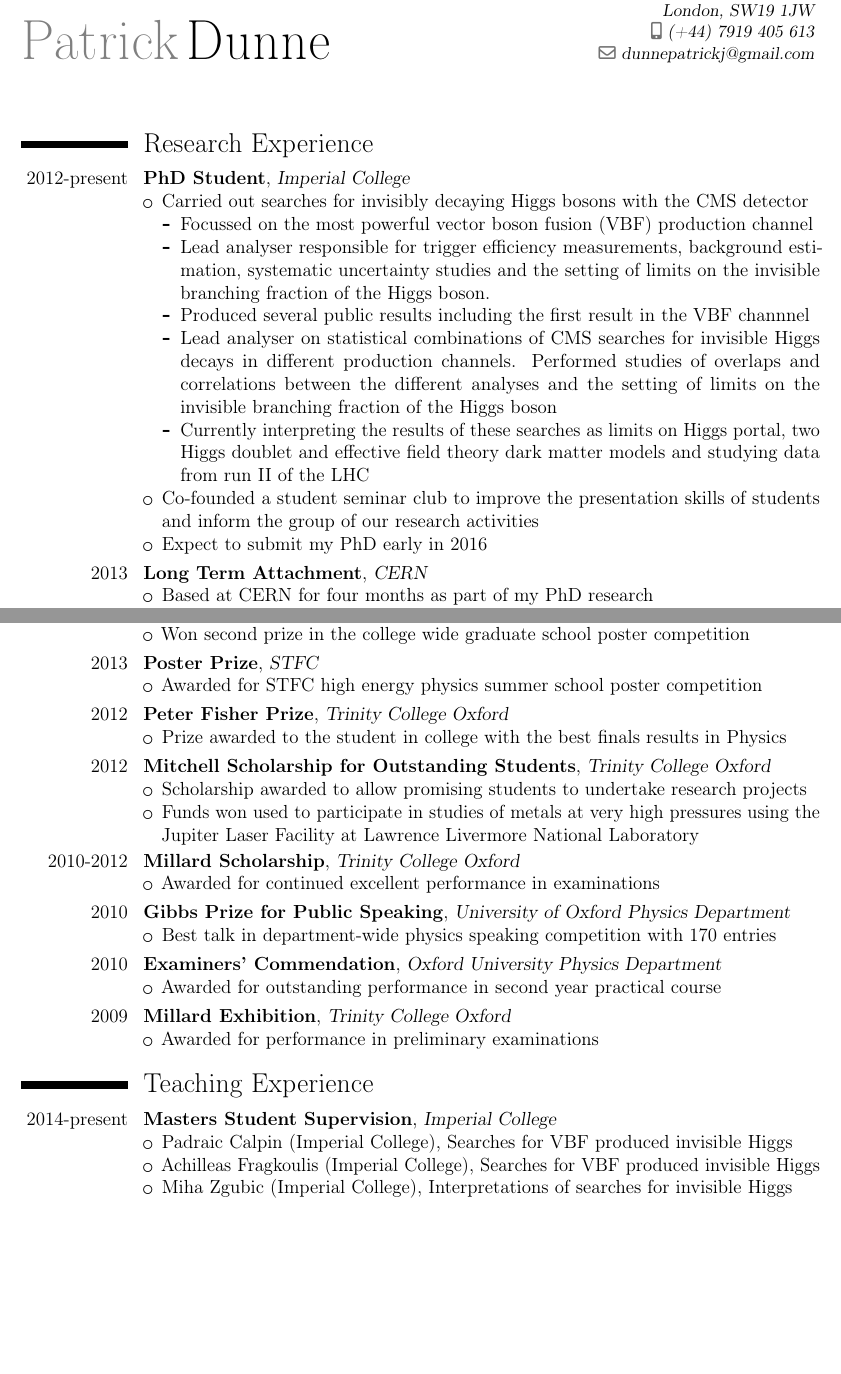
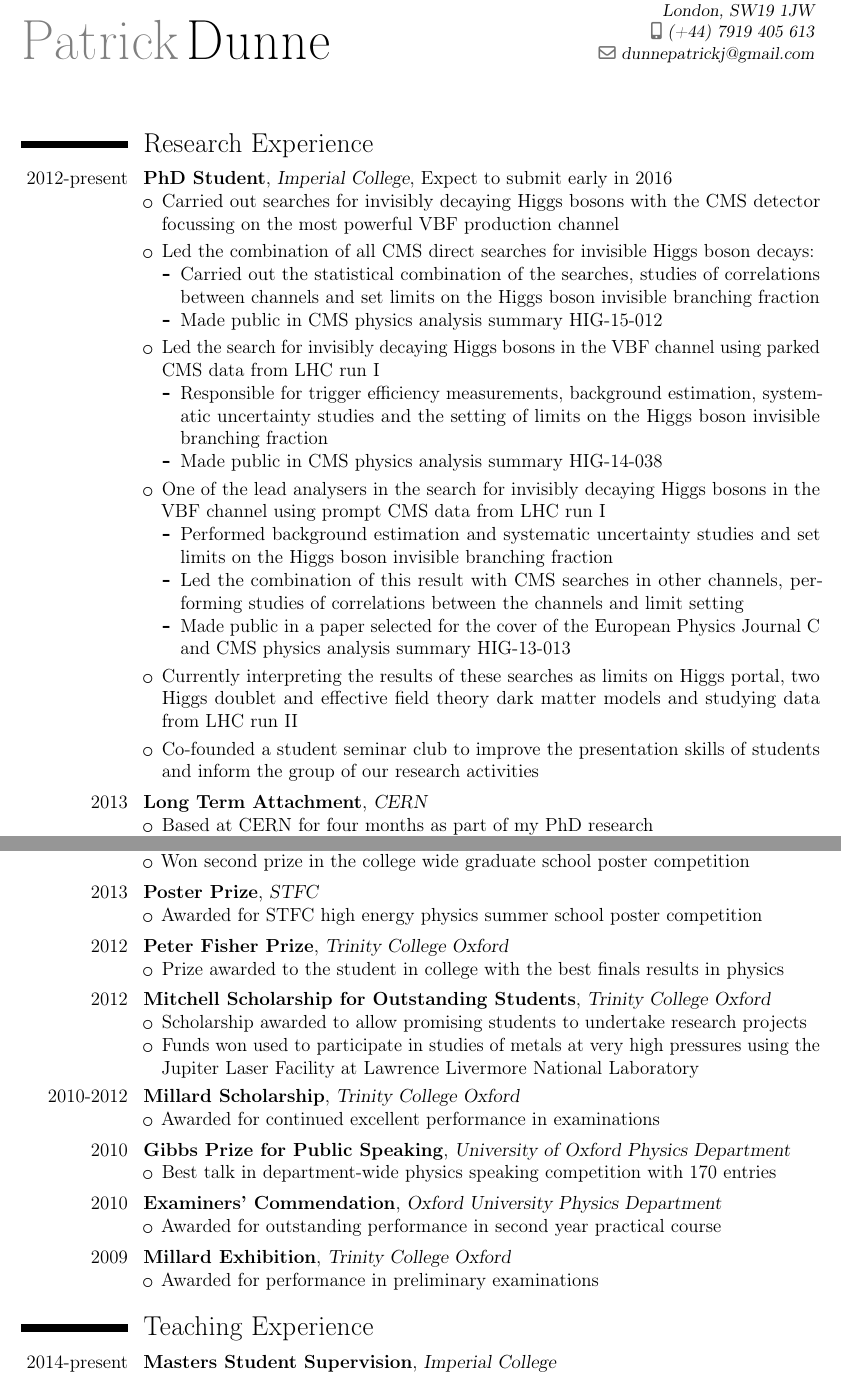
Before and after one commit to pjdunne/CV, a LaTeX CV (pdunneCV.tex): two parts of pages 1 and 2 of 4, joined at a grey line, cut so that both start at the same text, the shorter picture padded with empty space. Compiled offline with pdfLaTeX.

Commit message:
increasing PhD section

```diff
--- a/pdunneCV.tex
+++ b/pdunneCV.tex
@@ -29,25 +29,41 @@
 %\vspace{-1.5cm}
 
 \mysection{Research Experience}
-\cventry{2012-present}{PhD Student}{Imperial College}{}{}{
+\cventry{2012-present}{PhD Student}{Imperial College}{Expect to submit early in 2016}{}{
    \begin{itemize}
-   \myitem Carried out searches for invisibly decaying Higgs bosons with the CMS detector
+   \myitem Carried out searches for invisibly decaying Higgs bosons with the CMS detector focussing on the most powerful VBF production channel
+   \vspace{.1cm}
+   \myitem Led the combination of all CMS direct searches for invisible Higgs boson decays:
    \begin{itemize}
-   \myitem Focussed on the most powerful vector boson fusion (VBF) production channel
-   \myitem Lead analyser responsible for trigger efficiency measurements, background estimation, systematic uncertainty studies and the setting of limits on the invisible branching fraction of the Higgs boson.
-   \myitem Produced several public results including the first result in the VBF channnel %!!
-   \myitem Lead analyser on statistical combinations of CMS searches for invisible Higgs decays in different production channels. Performed studies of overlaps and correlations between the different analyses and the setting of limits on the invisible branching fraction of the Higgs boson
-   \myitem Currently interpreting the results of these searches as limits on Higgs portal, two Higgs doublet and effective field theory dark matter models and studying data from run II of the LHC
+     \myitem Carried out the statistical combination of the searches, studies of correlations between channels and set limits on the Higgs boson invisible branching fraction
+     \myitem Made public in CMS physics analysis summary HIG-15-012
    \end{itemize}
+   \vspace{.1cm}
+   \myitem Led the search for invisibly decaying Higgs bosons in the VBF channel using parked CMS data from LHC run I
+   \begin{itemize}
+   \myitem Responsible for trigger efficiency measurements, background estimation, systematic uncertainty studies and the setting of limits on the Higgs boson invisible branching fraction
+   \myitem Made public in CMS physics analysis summary HIG-14-038
+   \end{itemize}
+   \vspace{.1cm}
+   \myitem One of the lead analysers in the search for invisibly decaying Higgs bosons in the VBF channel using prompt CMS data from LHC run I
+   \begin{itemize}
+     \myitem Performed background estimation and systematic uncertainty studies and set limits on the Higgs boson invisible branching fraction
+     \myitem Led the combination of this result with CMS searches in other channels, performing studies of correlations between the channels and limit setting
+     \myitem Made public in a paper selected for the cover of the European Physics Journal C and CMS physics analysis summary HIG-13-013
+   \end{itemize}
+   \vspace{.1cm}
+   \myitem Currently interpreting the results of these searches as limits on Higgs portal, two Higgs doublet and effective field theory dark matter models and studying data from LHC run II
+   \vspace{.1cm}
    \myitem Co-founded a student seminar club to improve the presentation skills of students and inform the group of our research activities
-   \myitem Expect to submit my PhD early in 2016
    \end{itemize}
+   \vspace{.1cm}
  }
 \cventry{2013}{Long Term Attachment}{CERN}{}{}{
    \begin{itemize}
    \myitem Based at CERN for four months as part of my PhD research
    \myitem Carried out detector operations shifts on the CMS detector
    \end{itemize}
+   \vspace{.1cm}
  }
 
 \cventry{2012}{Masters Project}{University of Oxford}{}{}{
@@ -85,42 +103,50 @@
   \begin{itemize}
   \myitem Won second prize in the college wide graduate school poster competition
   \end{itemize}
+\vspace{.05cm}
 }
 \cventry{2013}{Poster Prize}{STFC}{}{}{
   \begin{itemize}
   \myitem Awarded for STFC high energy physics summer school poster competition
   \end{itemize}
+\vspace{.05cm}
 }
 \cventry{2012}{Peter Fisher Prize}{Trinity College Oxford}{}{}{
   \begin{itemize}
-  \myitem Prize awarded to the student in college with the best finals results in Physics
+  \myitem Prize awarded to the student in college with the best finals results in physics
   \end{itemize}
+\vspace{.05cm}
 }
 \cventry{2012}{Mitchell Scholarship for Outstanding Students}{Trinity College Oxford}{}{}{
   \begin{itemize}
   \myitem Scholarship awarded to allow promising students to undertake research projects
   \myitem Funds won used to participate in studies of metals at very high pressures using the Jupiter Laser Facility at Lawrence Livermore National Laboratory
   \end{itemize}
+\vspace{.05cm}
 }
 \cventry{2010-2012}{Millard Scholarship}{Trinity College Oxford}{}{}{
   \begin{itemize}
   \myitem Awarded for continued excellent performance in examinations
   \end{itemize}
+\vspace{.05cm}
 }
 \cventry{2010}{Gibbs Prize for Public Speaking}{University of Oxford Physics Department}{}{}{
   \begin{itemize}
   \myitem Best talk in department-wide physics speaking competition with 170 entries
   \end{itemize}
+\vspace{.05cm}
 }
 \cventry{2010}{Examiners' Commendation}{Oxford University Physics Department}{}{}{
   \begin{itemize}
   \myitem Awarded for outstanding performance in second year practical course
   \end{itemize}
+\vspace{.05cm}
 }
 \cventry{2009}{Millard Exhibition}{Trinity College Oxford}{}{}{
   \begin{itemize}
   \myitem Awarded for performance in preliminary examinations
   \end{itemize}
+\vspace{.05cm}
 }
 
 
@@ -128,10 +154,12 @@
 \mysection{Teaching Experience}
 \cventry{2014-present}{Masters Student Supervision}{Imperial College}{}{}{
    \begin{itemize}
-   \myitem Padraic Calpin (Imperial College), Searches for VBF produced invisible Higgs
-   \myitem Achilleas Fragkoulis (Imperial College), Searches for VBF produced invisible Higgs
-   \myitem Miha Zgubic (Imperial College), Interpretations of searches for invisible Higgs
+     \myitem Supervised/supervising seven students undertaking projects on searches for VBF produced invisible Higgs boson decays and their interpretations
+%   \myitem Padraic Calpin (Imperial College), Searches for VBF produced invisible Higgs
+%   \myitem Achilleas Fragkoulis (Imperial College), Searches for VBF produced invisible Higgs
+%   \myitem Miha Zgubic (Imperial College), Interpretations of searches for invisible Higgs
    \end{itemize}
+   \vspace{.05cm}
 }
 \cventry{2013-present}{Undergraduate Lab Demonstration}{Imperial College}{}{}{
   \begin{itemize}
@@ -193,3 +239,4 @@
 \cventry{2013}{CMS Collaboration}{`Search for invisible decays of Higgs bosons in the VBF channel'}{CMS Physics Analysis Summary - HIG-13-013}{}{
   \begin{itemize}
   \myitem One of the lead analysers responsible for background estimation and systematic uncertainty studies
+  \myitem First limit on the Higgs boson's invisible branching fraction in the most sensitive VBF channel
```
Also changed, not shown: pdunneCV.pdf, pdunneCV.tex (44 more changed lines).
